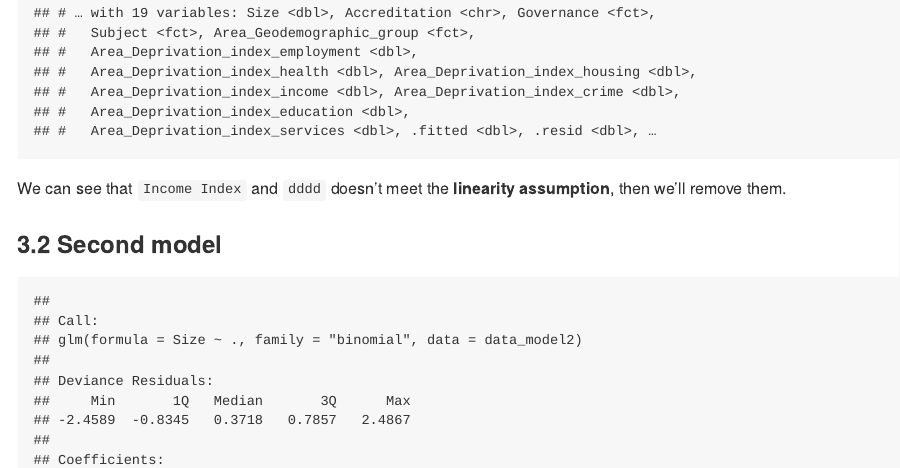
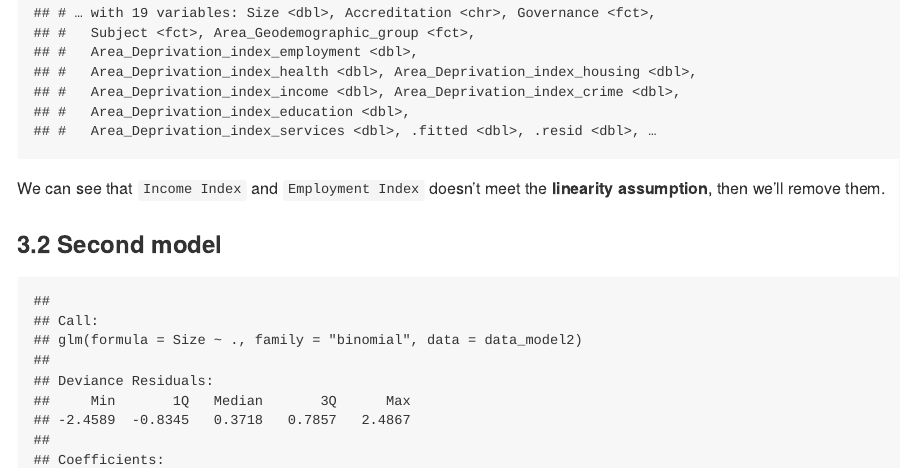
Before and after one commit to davidr9708/Tidy_tueday, an R Markdown document (2022/Museums/README.Rmd): the page in a window 1100 px wide, from 3430 px down. The pictures show the output file 2022/Museums/README.md that the author committed with the source, drawn offline in the style of GitHub.

Commit message:
Add files via upload

````diff
--- a/2022/Museums/README.Rmd
+++ b/2022/Museums/README.Rmd
@@ -66,7 +66,7 @@ source('3_Model_1.R'
        )
 ```
 
-We can see that `Income Index` and `dddd` doesn't meet the **linearity assumption**, then we'll remove them.
+We can see that `Income Index` and `Employment Index` doesn't meet the **linearity assumption**, then we'll remove them.
 
 ### 3.2 Second model
 ```{r model2, echo=FALSE, message=FALSE, warning=FALSE, cache=TRUE}
````
Also changed, not shown: 2022/Museums/README.md.
